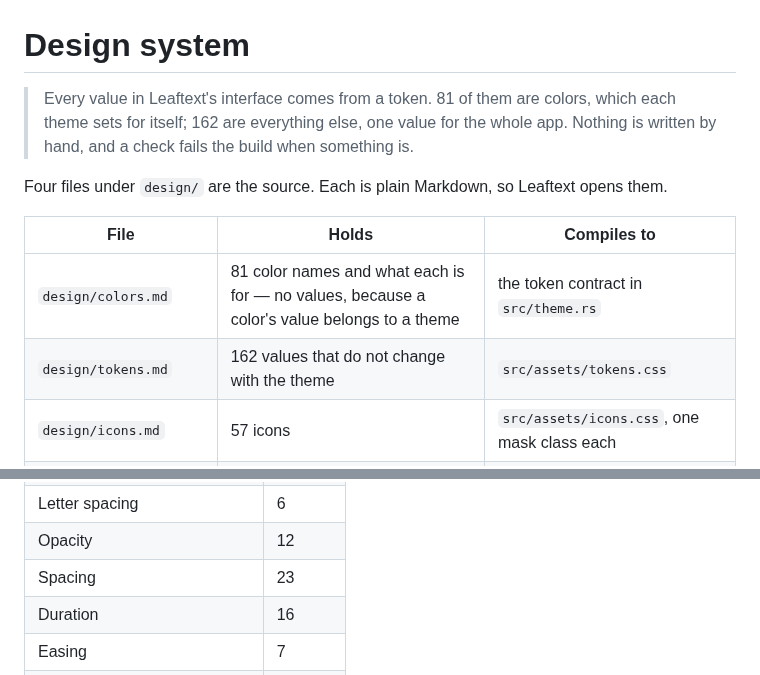
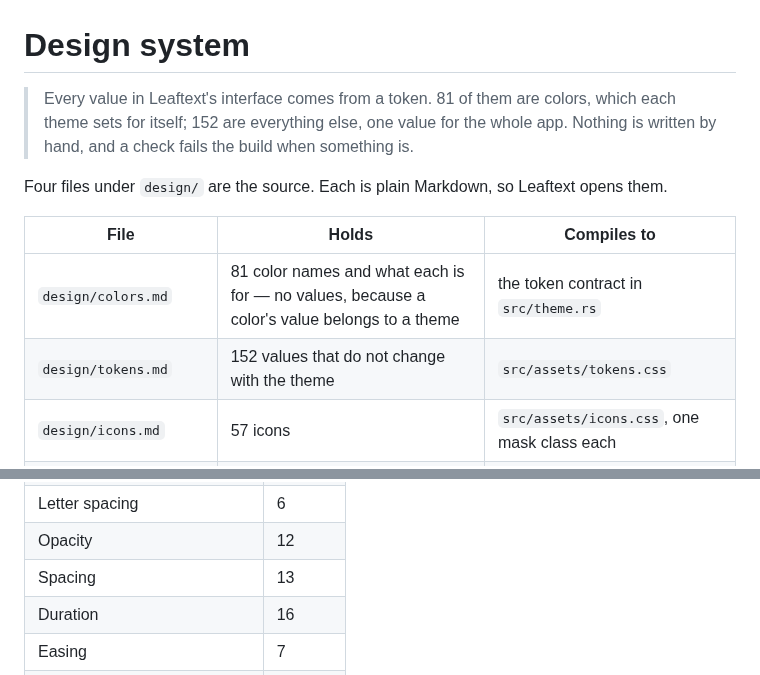
Before and after one commit to ryanallen/leaftext, a Markdown page: docs/02-development/05-design-system.md, 2 parts joined by grey strips. Rendered like a GitHub page.

```diff
--- a/docs/02-development/05-design-system.md
+++ b/docs/02-development/05-design-system.md
@@ -1,14 +1,14 @@
 <!-- Generated from design/ by `just bundle-design-docs`. Do not edit. -->
 # Design system
 
-> Every value in Leaftext's interface comes from a token. 81 of them are colors, which each theme sets for itself; 162 are everything else, one value for the whole app. Nothing is written by hand, and a check fails the build when something is.
+> Every value in Leaftext's interface comes from a token. 81 of them are colors, which each theme sets for itself; 152 are everything else, one value for the whole app. Nothing is written by hand, and a check fails the build when something is.
 
 Four files under `design/` are the source. Each is plain Markdown, so Leaftext opens them.
 
 | File | Holds | Compiles to |
 | --- | --- | --- |
 | `design/colors.md` | 81 color names and what each is for — no values, because a color's value belongs to a theme | the token contract in `src/theme.rs` |
-| `design/tokens.md` | 162 values that do not change with the theme | `src/assets/tokens.css` |
+| `design/tokens.md` | 152 values that do not change with the theme | `src/assets/tokens.css` |
 | `design/icons.md` | 57 icons | `src/assets/icons.css`, one mask class each |
 | `design/components.md` | 48 components, and the markup each is drawn with | `src/assets/gallery.html` |
 
@@ -41,7 +41,7 @@ One value each, whatever theme is on.
 | Line height | 8 |
 | Letter spacing | 6 |
 | Opacity | 12 |
-| Spacing | 23 |
+| Spacing | 13 |
 | Duration | 16 |
 | Easing | 7 |
 | Layers | 10 |
```
Also changed, not shown: AGENTS.md (+2 -2 lines), design/tokens.md (+8 -16 lines), imgs/vault-switcher.png, 8 other files.
